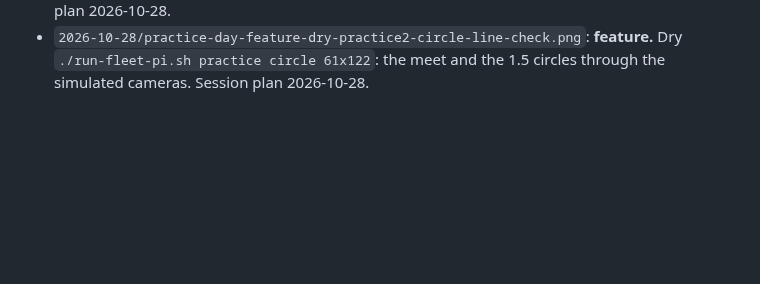
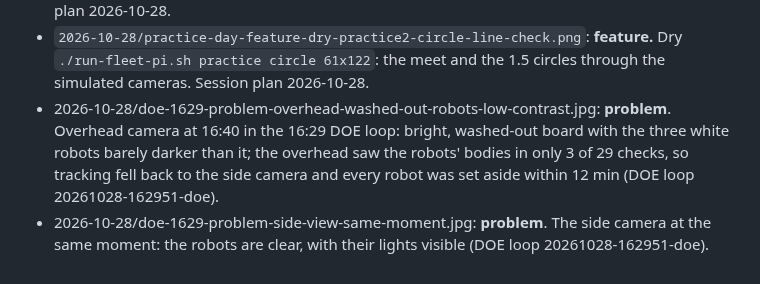
Before and after one commit to nfmaxfield-cmd/alvik-fleet-capstone, a Markdown page: docs/screenshots/index.md, the part around the change. Drawn GitHub-style; blank space fills up the shorter version.

Commit message:
Screenshots: 16:29 DOE loop, overhead washed out (problem)
Co-Authored-By: Claude Opus 5.5 <noreply@anthropic.com>
Claude-Session: https://claude.ai/code/session_016gn8BDw2z1DBU9KvexE4En

```diff
--- a/docs/screenshots/index.md
+++ b/docs/screenshots/index.md
@@ -205,3 +205,5 @@ One line per picture: what it shows (feature or problem), and where it comes fro
 - `2026-10-28/practice-day-feature-mc-6-run-screen-upload-setting.png`: **feature.** The Run screen with More open: the upload setting to switch on once. Session plan 2026-10-28.
 - `2026-10-28/practice-day-feature-dry-monday-61x122-line-check.png`: **feature.** Dry `./run-fleet-pi.sh monday 61x122`: camera spots against the planned lines, p95 0.82 / 0.72 cm. Session plan 2026-10-28.
 - `2026-10-28/practice-day-feature-dry-practice2-circle-line-check.png`: **feature.** Dry `./run-fleet-pi.sh practice circle 61x122`: the meet and the 1.5 circles through the simulated cameras. Session plan 2026-10-28.
+- 2026-10-28/doe-1629-problem-overhead-washed-out-robots-low-contrast.jpg: **problem**. Overhead camera at 16:40 in the 16:29 DOE loop: bright, washed-out board with the three white robots barely darker than it; the overhead saw the robots' bodies in only 3 of 29 checks, so tracking fell back to the side camera and every robot was set aside within 12 min (DOE loop 20261028-162951-doe).
+- 2026-10-28/doe-1629-problem-side-view-same-moment.jpg: **problem**. The side camera at the same moment: the robots are clear, with their lights visible (DOE loop 20261028-162951-doe).
```
Also changed, not shown: docs/screenshots/2026-10-28/doe-1629-problem-overhead-washed-out-robots-low-contrast.jpg (added), docs/screenshots/2026-10-28/doe-1629-problem-side-view-same-moment.jpg (added).
